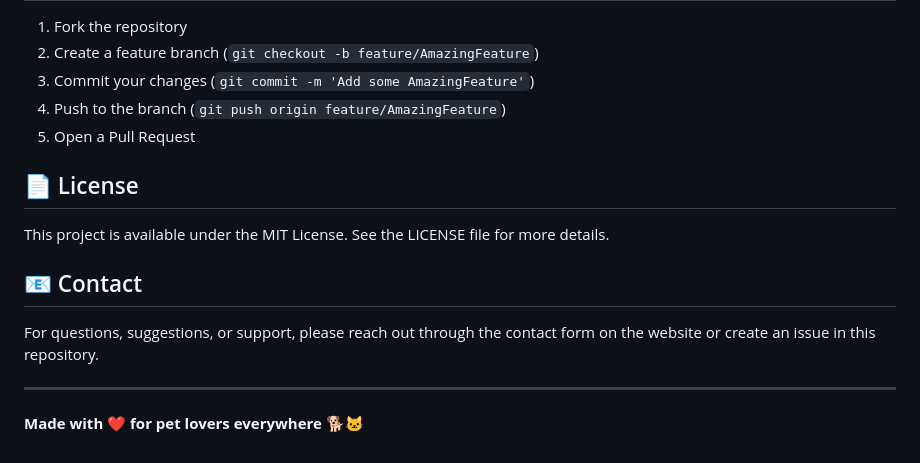
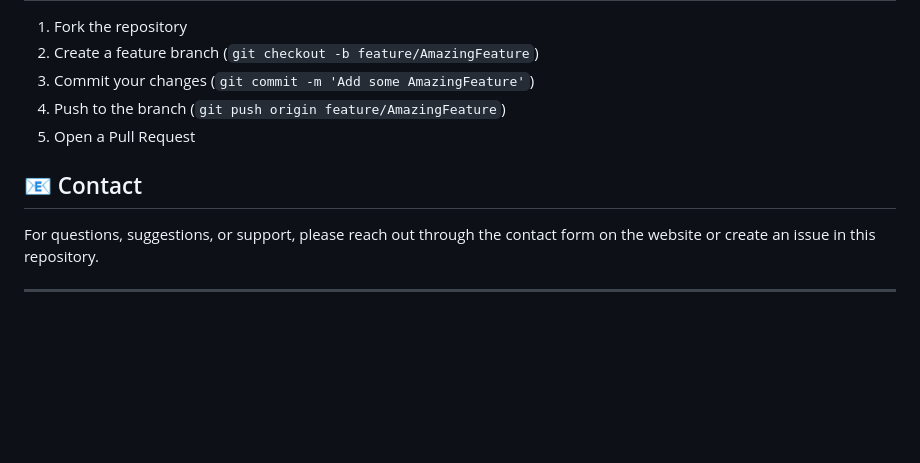
Before and after one commit to ida7410/meong_share, a Markdown page: README.md, the part around the change. GitHub-like rendering; blank space fills up the shorter version.

Commit message:
Remove license section and closing message
Removed license section and closing message from README.

```diff
--- a/README.md
+++ b/README.md
@@ -180,14 +180,8 @@ If you're interested in contributing or exploring the codebase:
 4. Push to the branch (`git push origin feature/AmazingFeature`)
 5. Open a Pull Request
 
-## 📄 License
-
-This project is available under the MIT License. See the LICENSE file for more details.
-
 ## 📧 Contact
 
 For questions, suggestions, or support, please reach out through the contact form on the website or create an issue in this repository.
 
 ---
-
-**Made with ❤️ for pet lovers everywhere** 🐕🐱
```
